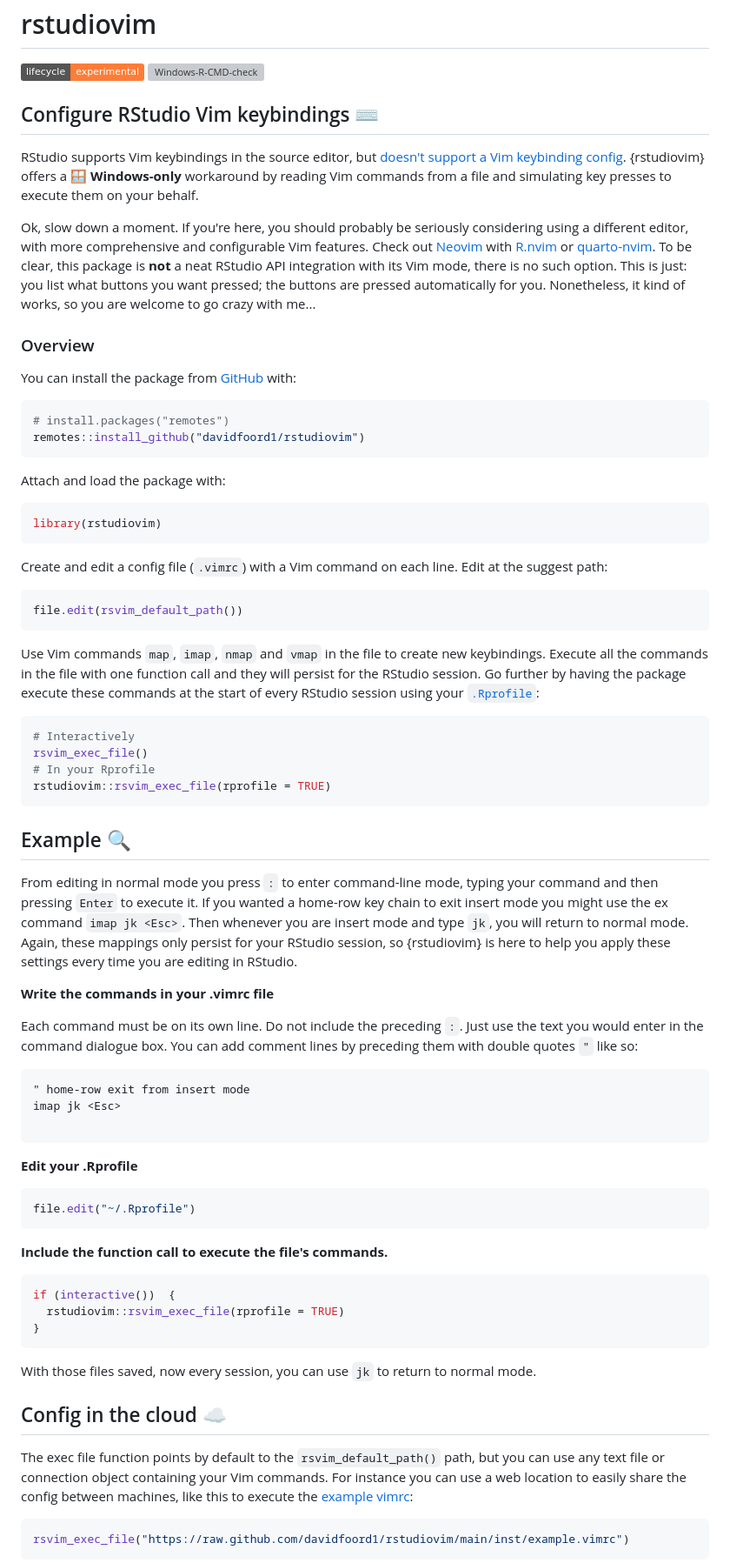
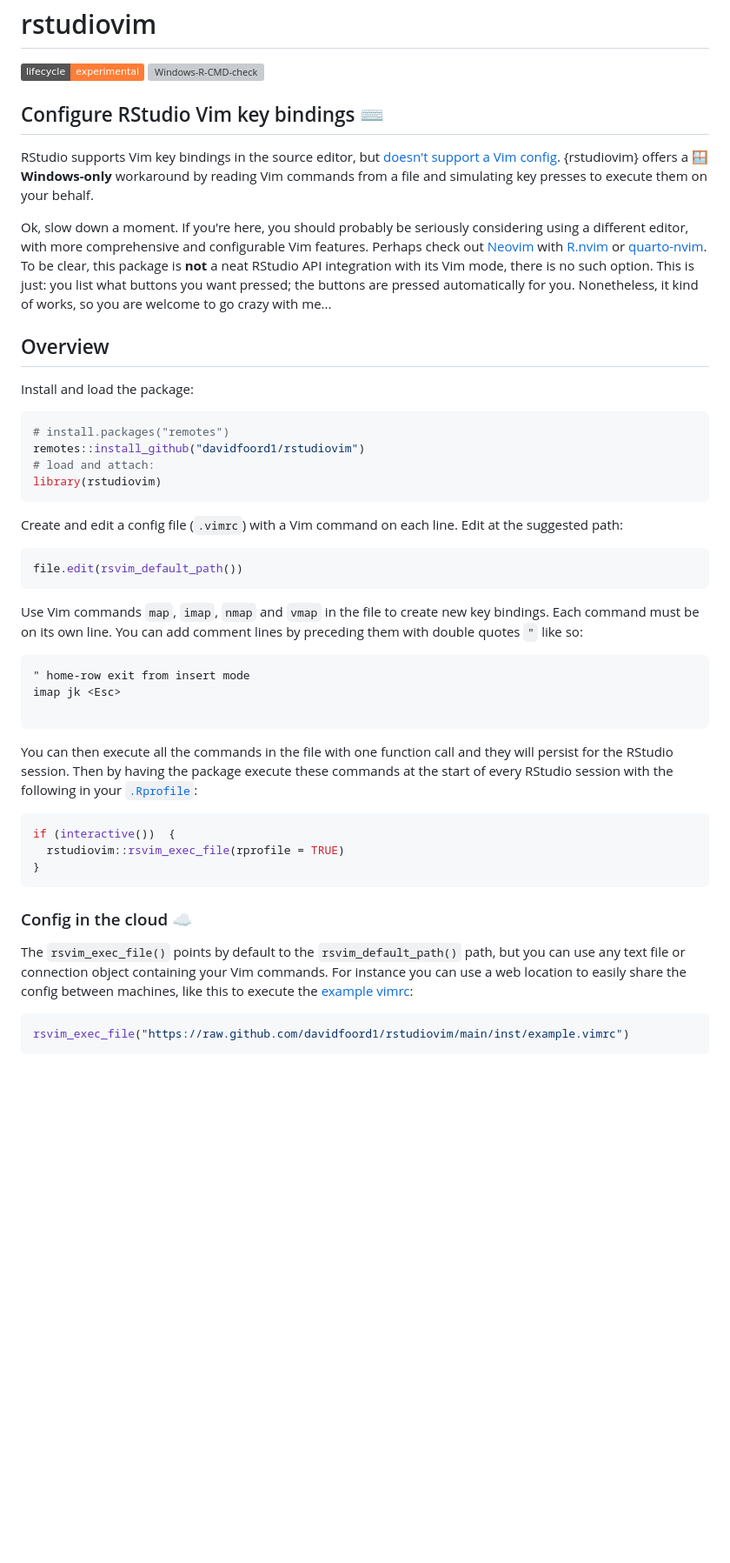
Before and after one commit to davidfoord1/rstudiovim, a Markdown page: README.md, the part around the change printed below. Shown: that part at 87% size. Drawn GitHub-style; badges without logos; blank space fills up the shorter version; grey boxes are pictures that could not be loaded.

Commit message:
Restructure README

````diff
--- a/README.md
+++ b/README.md
@@ -5,16 +5,16 @@
 [![Windows-R-CMD-check](https://github.com/davidfoord1/rstudiovim/actions/workflows/R-CMD-check.yaml/badge.svg)](https://github.com/davidfoord1/rstudiovim/actions/workflows/R-CMD-check.yaml)
 <!-- badges: end -->
 
-## Configure RStudio Vim keybindings ⌨️
+## Configure RStudio Vim key bindings ⌨️
 
-RStudio supports Vim keybindings in the source editor, but
-[doesn't support a Vim keybinding config](https://github.com/rstudio/rstudio/issues/7350).
+RStudio supports Vim key bindings in the source editor, but
+[doesn't support a Vim config](https://github.com/rstudio/rstudio/issues/7350).
 {rstudiovim} offers a 🪟 **Windows-only** workaround by reading Vim commands from
 a file and simulating key presses to execute them on your behalf.
 
 Ok, slow down a moment. If you're here, you should probably be seriously
 considering using a different editor, with more comprehensive and configurable
-Vim features. Check out [Neovim](https://neovim.io/) with
+Vim features. Perhaps check out [Neovim](https://neovim.io/) with
 [R.nvim](https://github.com/R-nvim/R.nvim) or
 [quarto-nvim](https://github.com/quarto-dev/quarto-nvim).
 To be clear, this package is **not** a neat RStudio API integration with its Vim
@@ -22,55 +22,26 @@ mode, there is no such option. This is just: you list what buttons you want
 pressed; the buttons are pressed automatically for you. Nonetheless, it kind of
 works, so you are welcome to go crazy with me...
 
-### Overview
-You can install the package from
-[GitHub](https://github.com/davidfoord1/rstudiovim) with:
+## Overview
 
+Install and load the package:
 ``` r
 # install.packages("remotes")
 remotes::install_github("davidfoord1/rstudiovim")
-```
-
-Attach and load the package with:
-
-``` r
+# load and attach:
 library(rstudiovim)
 ```
 
 Create and edit a config file (`.vimrc`) with a Vim command on each line. Edit
-at the suggest path:
+at the suggested path:
 
 ``` r
 file.edit(rsvim_default_path())
 ```
 
 Use Vim commands `map`, `imap`, `nmap` and `vmap` in the file to
-create new keybindings. Execute all the commands in the file with
-one function call and they will persist for the RStudio session. Go further by
-having the package execute these commands at the start of every RStudio session using your
-[`.Rprofile`](https://www.rdocumentation.org/packages/base/versions/3.6.2/topics/Startup):
-
-```r
-# Interactively
-rsvim_exec_file()
-# In your Rprofile
-rstudiovim::rsvim_exec_file(rprofile = TRUE)
-```
-
-## Example 🔍
-
-From editing in normal mode you press `:` to enter command-line mode, typing
-your command and then pressing `Enter` to execute it. If you wanted a home-row
-key chain to exit insert mode you might use the ex command `imap jk <Esc>`. Then
-whenever you are insert mode and type `jk`, you will return to normal mode.
-Again, these mappings only persist for your RStudio session, so {rstudiovim} is
-here to help you apply these settings every time you are editing in RStudio.
-
-**Write the commands in your .vimrc file**
-
-Each command must be on its own line. Do not include the preceding `:`. Just use
-the text you would enter in the command dialogue box. You can add comment lines
-by preceding them with double quotes `"` like so:
+create new key bindings. Each command must be on its own line.
+You can add comment lines by preceding them with double quotes `"` like so:
 
 ```vim
 " home-row exit from insert mode
@@ -78,25 +49,20 @@ imap jk <Esc>
 
 ```
 
-**Edit your .Rprofile**
-
-```r
-file.edit("~/.Rprofile")
-```
-
-**Include the function call to execute the file's commands.**
+You can then execute all the commands in the file with
+one function call and they will persist for the RStudio session. Then by
+having the package execute these commands at the start of every RStudio session
+with the following in your
+[`.Rprofile`](https://www.rdocumentation.org/packages/base/versions/3.6.2/topics/Startup):
 
 ```r
 if (interactive())  {
   rstudiovim::rsvim_exec_file(rprofile = TRUE)
 }
 ```
+### Config in the cloud ☁️
 
-With those files saved, now every session, you can use `jk` to return to normal mode.
-
-## Config in the cloud ☁️
-
-The exec file function points by default to the `rsvim_default_path()` path,
+The `rsvim_exec_file()` points by default to the `rsvim_default_path()` path,
 but you can use any text file or connection object containing your Vim commands.
 For instance you can use a web location to easily share the config between
 machines, like this to execute the [example vimrc](https://github.com/davidfoord1/rstudiovim/blob/main/inst/example.vimrc):
````
Also changed, not shown: other parts of README.md (+5 -1 lines).
